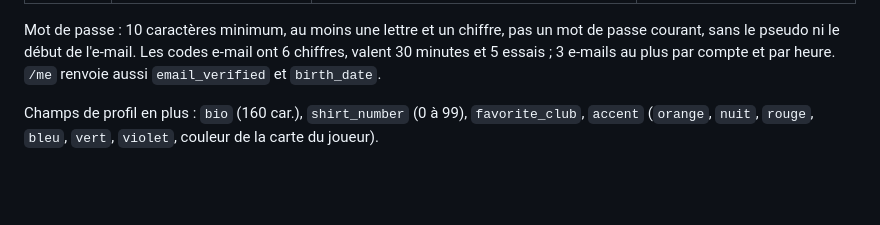
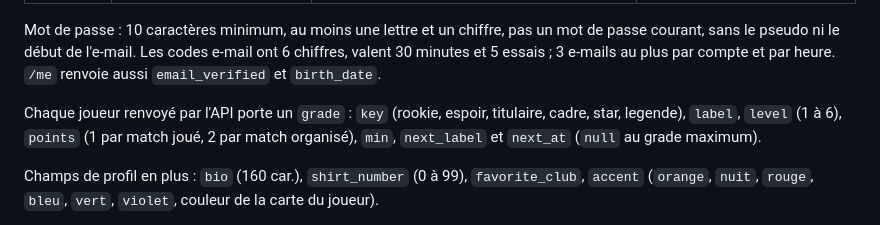
Before and after one commit to YanisBra31/supercity, a Markdown page: docs/API.md, the part around the change. Rendered like a GitHub page; blank space fills up the shorter version.

Commit message:
Doc : grades de joueur
Co-Authored-By: Claude Opus 5.5 (1M context) <noreply@anthropic.com>
Claude-Session: https://claude.ai/code/session_01UPrTLpndFCJBBNM139kT5r

```diff
--- a/docs/API.md
+++ b/docs/API.md
@@ -36,6 +36,8 @@ Les listes acceptent `?limit=` (20 par défaut, 50 au plus) et `?offset=`, et re
 | GET | `/users/{id}` | | Profil public d'un joueur, avec `stats` (`played`, `organized`), `teams` et `member_since` |
 
 Mot de passe : 10 caractères minimum, au moins une lettre et un chiffre, pas un mot de passe courant, sans le pseudo ni le début de l'e-mail. Les codes e-mail ont 6 chiffres, valent 30 minutes et 5 essais ; 3 e-mails au plus par compte et par heure. `/me` renvoie aussi `email_verified` et `birth_date`.
+
+Chaque joueur renvoyé par l'API porte un `grade` : `key` (rookie, espoir, titulaire, cadre, star, legende), `label`, `level` (1 à 6), `points` (1 par match joué, 2 par match organisé), `min`, `next_label` et `next_at` (`null` au grade maximum).
 
 Champs de profil en plus : `bio` (160 car.), `shirt_number` (0 à 99), `favorite_club`, `accent` (`orange`, `nuit`, `rouge`, `bleu`, `vert`, `violet`, couleur de la carte du joueur).
 
```
